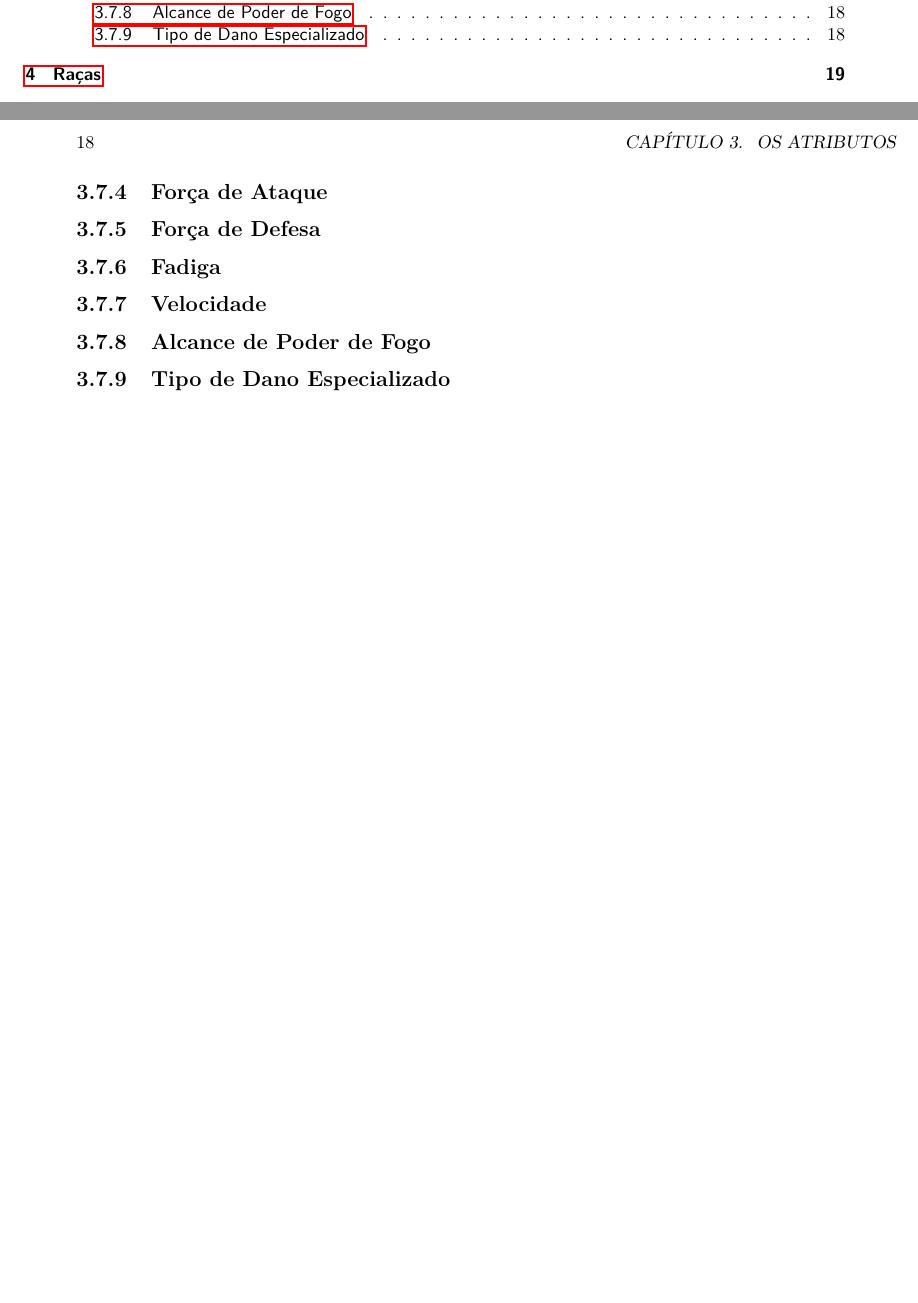
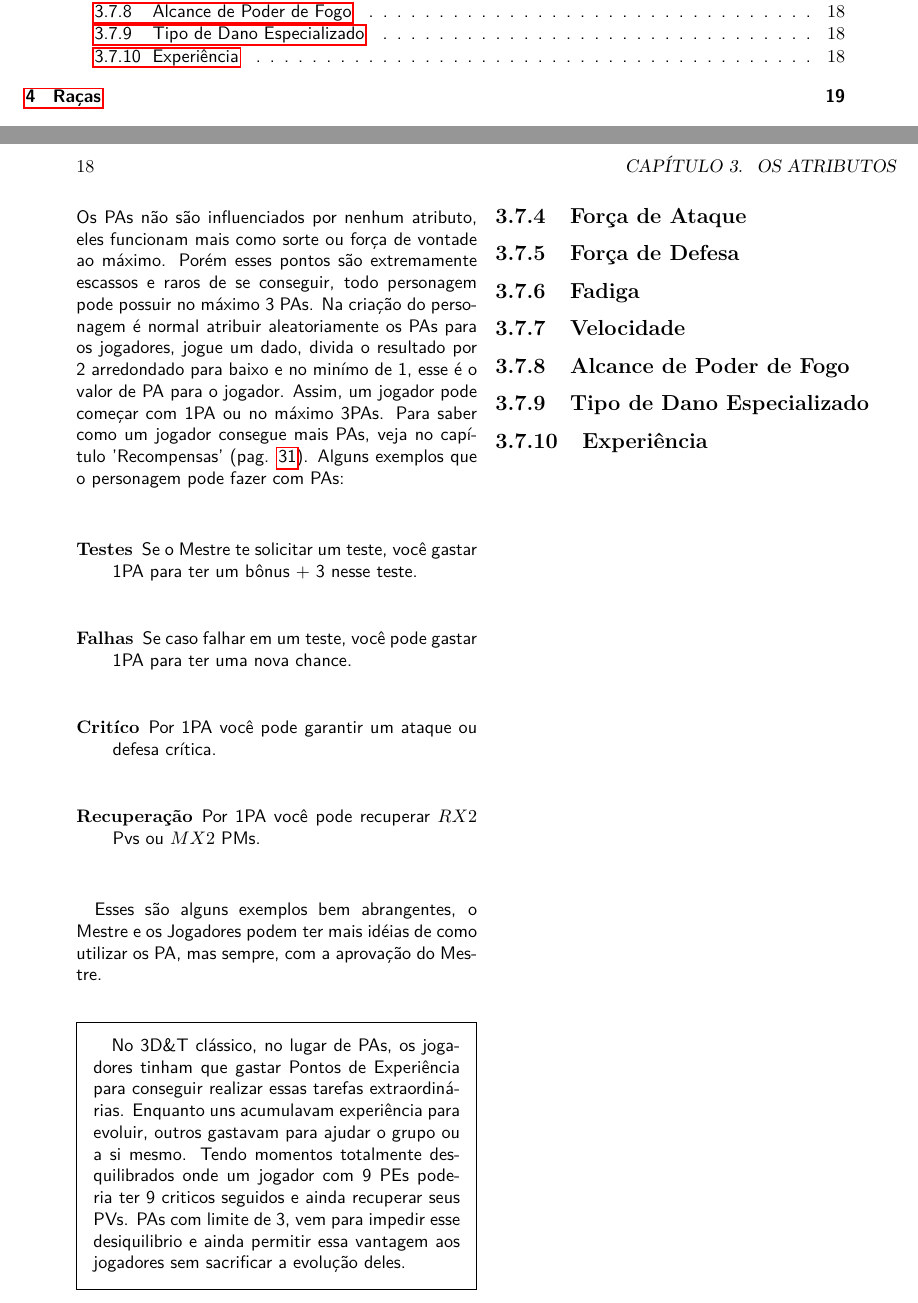
Before and after one commit to ulissesalmeida/defensores, a LaTeX book (main.tex, which reads ch03_attributes.tex): two parts of pages 3 and 18 of 33, joined at a grey line, cut so that both start at the same text, the shorter picture padded with empty space. Compiled offline with pdfLaTeX.

Commit message:
PM and PA description done

```diff
--- a/ch03_attributes.tex
+++ b/ch03_attributes.tex
@@ -165,3 +171,17 @@ Pontos de Magia(PMs) representam a energia mágica, espiritual, física, ki, e e
 
 \subsection{Pontos de Ação}
 
+Pontos de Ação (PA) representam a sorte, a força de vontade sobrenatural ou qualquer coisa que permita seu personagem fazer do impossível, possível. Os PAs não são influenciados por nenhum atributo, eles funcionam mais como sorte ou força de vontade ao máximo. Porém esses pontos são extremamente escassos e raros de se conseguir, todo personagem pode possuir no máximo 3 PAs. Na criação do personagem é normal atribuir aleatoriamente os PAs para os jogadores, jogue um dado, divida o resultado por 2 arredondado para baixo e no minímo de 1, esse é o valor de PA para o jogador. Assim, um jogador pode começar com 1PA ou no máximo 3PAs. Para saber como um jogador consegue mais PAs, veja no capítulo 'Recompensas' (pag. \pageref{ch:rewards}). Alguns exemplos que o personagem pode fazer com PAs:
+
+\begin{description}
+\item[Testes] Se o Mestre te solicitar um teste, você gastar 1PA para ter um bônus + 3 nesse teste.
+\item[Falhas] Se caso falhar em um teste, você pode gastar 1PA para ter uma nova chance.
+\item[Critíco] Por 1PA você pode garantir um ataque ou defesa crítica.
+\item[Recuperação] Por 1PA você pode recuperar \(RX2\) Pvs ou \(MX2\) PMs.
+\end{description}
+
+Esses são alguns exemplos bem abrangentes, o Mestre e os Jogadores podem ter mais idéias de como utilizar os PA, mas sempre, com a aprovação do Mestre.
+
+\begin{framed}
+No 3D\&T clássico, no lugar de PAs, os jogadores tinham que gastar Pontos de Experiência para conseguir realizar essas tarefas extraordinárias. Enquanto uns acumulavam experiência para evoluir, outros gastavam para ajudar o grupo ou a si mesmo. Tendo momentos totalmente desquilibrados onde um jogador com 9 PEs poderia ter 9 criticos seguidos e ainda recuperar seus PVs. PAs com limite de 3, vem para impedir esse desiquilibrio e ainda permitir essa vantagem aos jogadores sem sacrificar a evolução deles.
+\end{framed}
@@ -178,3 +197,5 @@ Pontos de Ação (PAs) representam a sorte, a força de vontade sobrenatural ou
 \subsection{Alcance de Poder de Fogo}
 
 \subsection{Tipo de Dano Especializado}
+
+\subsection{Experiência}
```
Also changed, not shown: ch03_attributes.tex (11 more changed lines).
